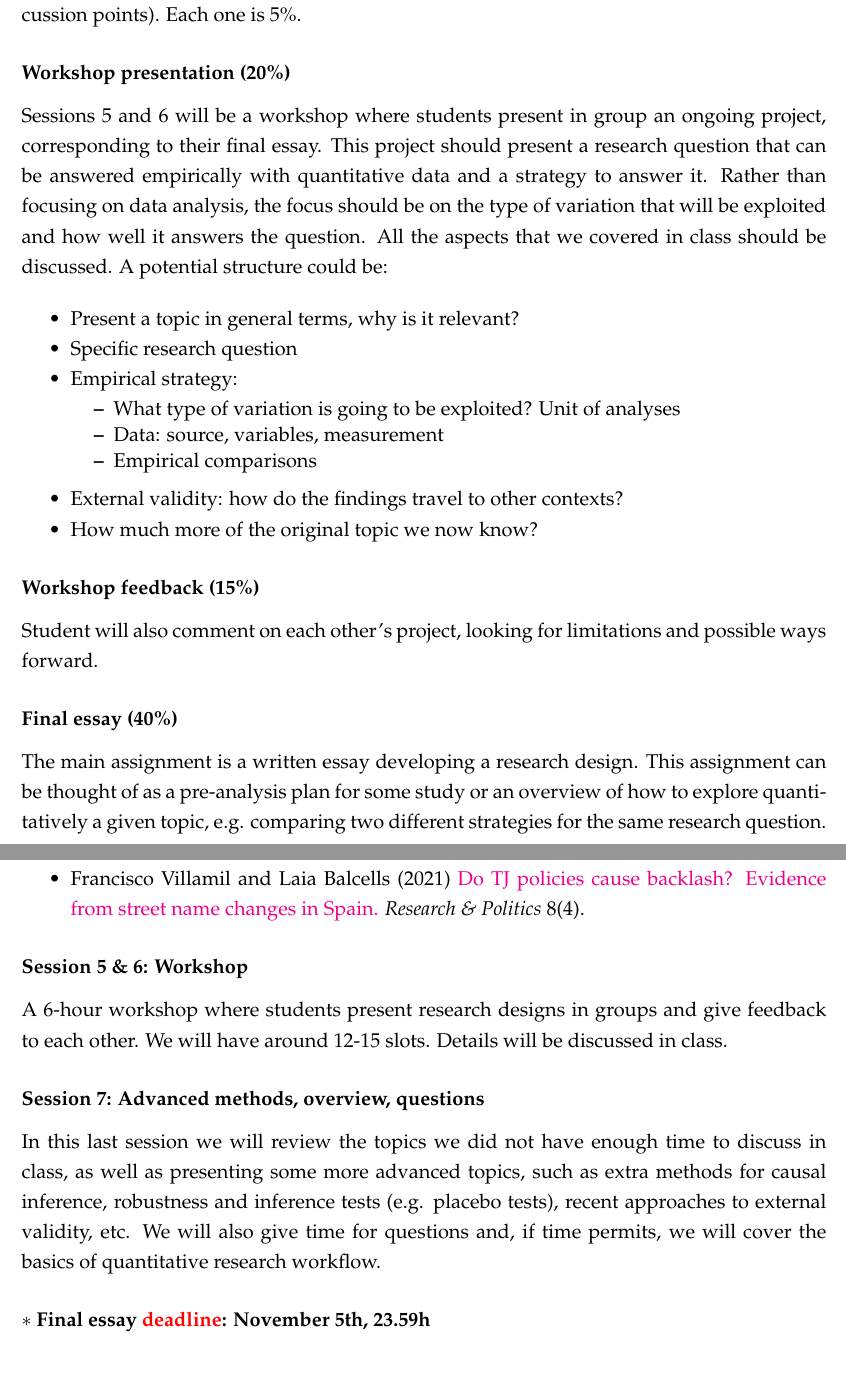
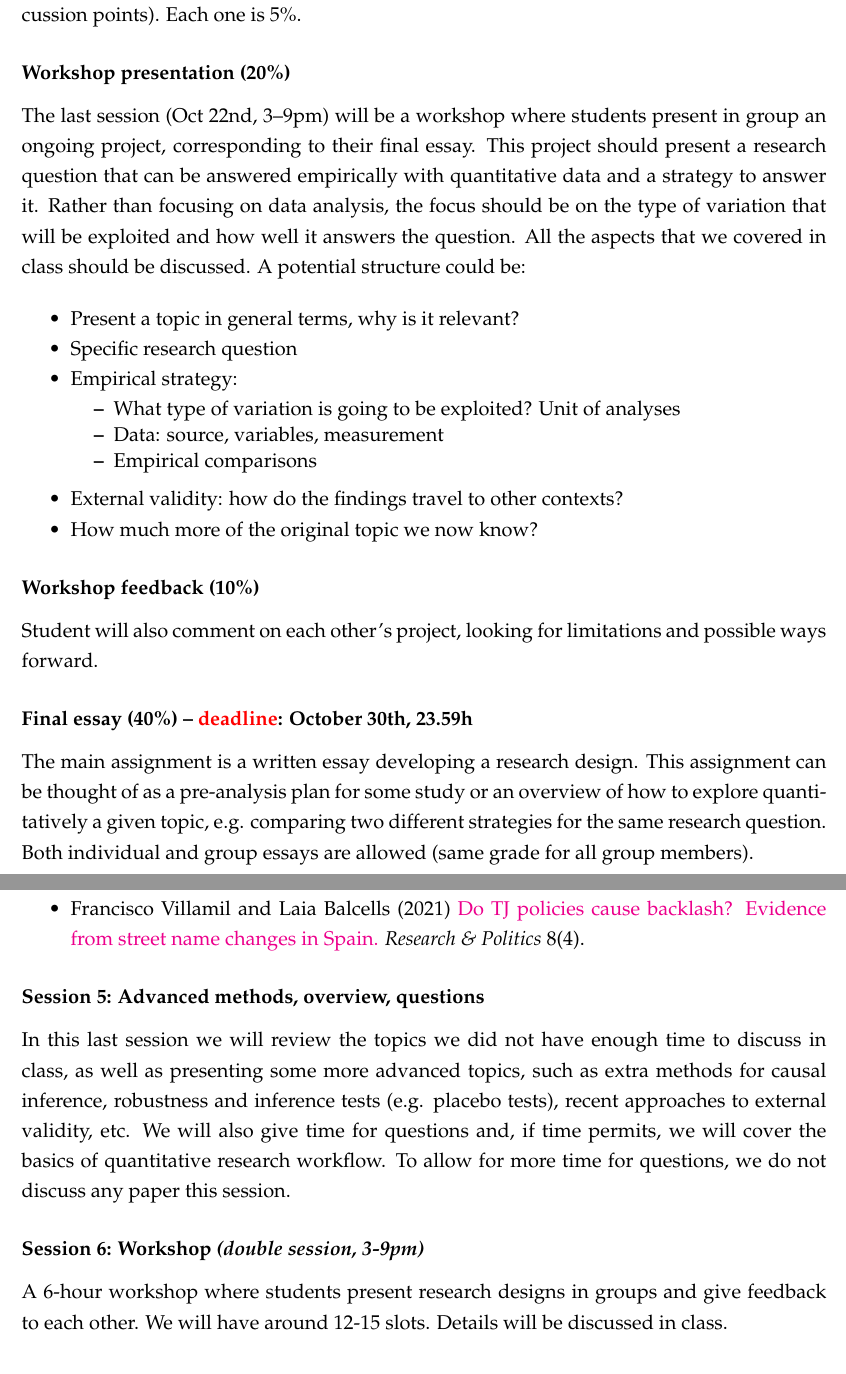
Before and after one commit to franvillamil/syllabi, a LaTeX document (current/syllabus_research_design.tex): two parts of pages 2 and 4 of 4, joined at a grey line, cut so that both start at the same text. Compiled offline with pdfLaTeX.

Commit message:
autoupdate

```diff
--- a/current/syllabus_research_design.tex
+++ b/current/syllabus_research_design.tex
@@ -86,7 +79,7 @@ In sessions 2--4, we will discuss a research paper in the second half of class.
 
 \subsection*{Workshop presentation (20\%)}
 
-Sessions 5 and 6 will be a workshop where students present in group an ongoing project, corresponding to their final essay. This project should present a research question that can be answered empirically with quantitative data and a strategy to answer it. Rather than focusing on data analysis, the focus should be on the type of variation that will be exploited and how well it answers the question. All the aspects that we covered in class should be discussed. A potential structure could be:
+The last session (Oct 22nd, 3--9pm) will be a workshop where students present in group an ongoing project, corresponding to their final essay. This project should present a research question that can be answered empirically with quantitative data and a strategy to answer it. Rather than focusing on data analysis, the focus should be on the type of variation that will be exploited and how well it answers the question. All the aspects that we covered in class should be discussed. A potential structure could be:
 
 \begin{itemize}
 \setlength\itemsep{-5pt}
@@ -104,13 +97,13 @@ Sessions 5 and 6 will be a workshop where students present in group an ongoing p
   \item How much more of the original topic we now know?
 \end{itemize}
 
-\subsection*{Workshop feedback (15\%)}
+\subsection*{Workshop feedback (10\%)}
 
 Student will also comment on each other's project, looking for limitations and possible ways forward.
 
-\subsection*{Final essay (40\%)}
+\subsection*{Final essay (40\%) -- {\color{red}{deadline}}: October 30th, 23.59h}
 
-The main assignment is a written essay developing a research design. This assignment can be thought of as a pre-analysis plan for some study or an overview of how to explore quantitatively a given topic, e.g. comparing two different strategies for the same research question.
+The main assignment is a written essay developing a research design. This assignment can be thought of as a pre-analysis plan for some study or an overview of how to explore quantitatively a given topic, e.g. comparing two different strategies for the same research question. Both individual and group essays are allowed (same grade for all group members).
 
 \newpage
 \section{Course outline}
@@ -162,15 +155,13 @@ In this session, we will cover the basic strategies used to infer causal relatio
 \end{itemize}
 
 % \hline % ============================================================
-\subsection*{Session 5 \& 6: Workshop}
+\subsection*{Session 5: Advanced methods, overview, questions}
+
+In this last session we will review the topics we did not have enough time to discuss in class, as well as presenting some more advanced topics, such as extra methods for causal inference, robustness and inference tests (e.g. placebo tests), recent approaches to external validity, etc. We will also give time for questions and, if time permits, we will cover the basics of quantitative research workflow. To allow for more time for questions, we do not discuss any paper this session.
+
+% \hline % ============================================================
+\subsection*{Session 6: Workshop \textit{(double session, 3-9pm)}}
 
 A 6-hour workshop where students present research designs in groups and give feedback to each other. We will have around 12-15 slots. Details will be discussed in class.
 
-% \hline % ============================================================
-\subsection*{Session 7: Advanced methods, overview, questions}
-
-In this last session we will review the topics we did not have enough time to discuss in class, as well as presenting some more advanced topics, such as extra methods for causal inference, robustness and inference tests (e.g. placebo tests), recent approaches to external validity, etc. We will also give time for questions and, if time permits, we will cover the basics of quantitative research workflow.
-
-\subsection*{$*$ Final essay {\color{red}{deadline}}: November 5th, 23.59h}
-
 \end{document}
```
Also changed, not shown: current/syllabus_research_design.pdf, current/syllabus_research_design.tex (17 more changed lines).
